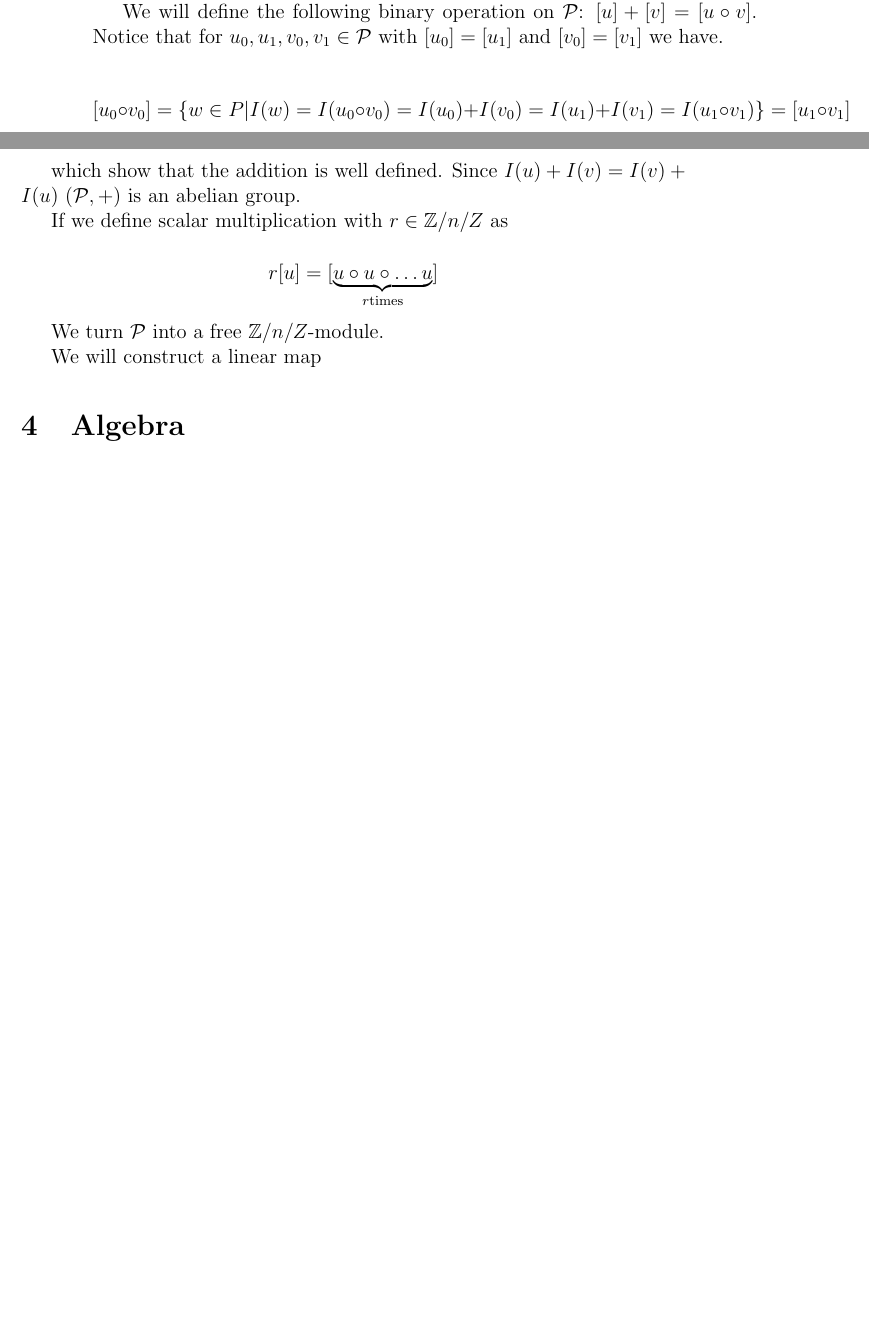
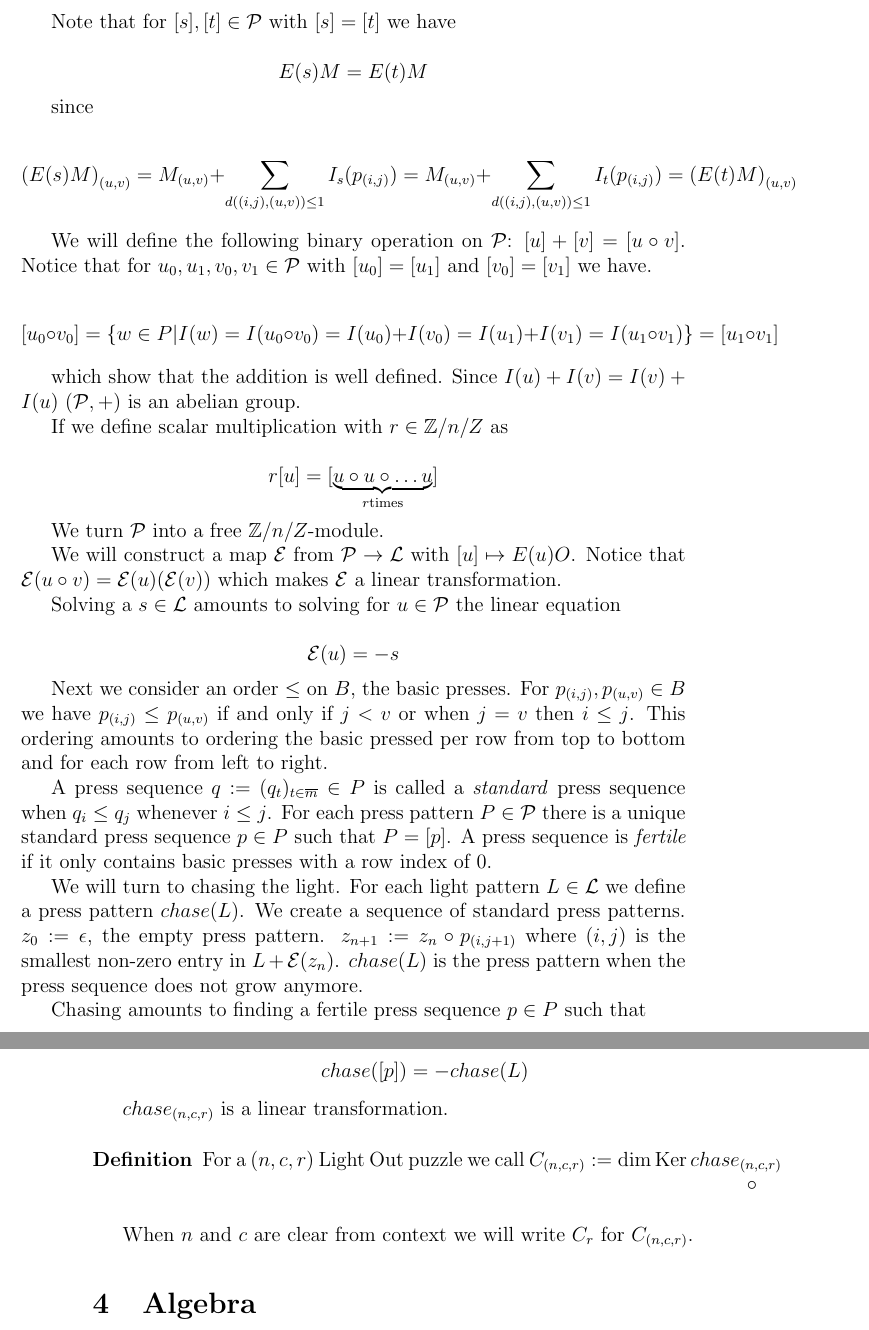
Before and after one commit to dvberkel/mathematics-articles, a LaTeX paper (articles/lightsout/periodicity/periodicity.tex, which reads articles/lightsout/periodicity/content/definition.tex, articles/lightsout/periodicity/lib/commands.tex): two parts of pages 4 and 5 of 11 before the commit and two parts of pages 5 and 6 of 12 after it, joined at a grey line, cut at the place of the change, the shorter picture padded with empty space. Compiled offline with pdfLaTeX.

Commit message:
write up some definitions

```diff
--- a/articles/lightsout/periodicity/content/definition.tex
+++ b/articles/lightsout/periodicity/content/definition.tex
@@ -51,3 +59,17 @@ The set of all press patterns will be denoted by $\Pp$.
+Note that for $[s],[t]\in\Pp$ with $[s]=[t]$ we have
+
+\[
+    E(s) M = E(t) M
+\]
+
+since
+
+\[
+    \left(E(s) M\right)_{(u,v)}
+    = M_{(u,v)} + \sum_{d((i,j),(u,v))\leq 1}I_{s}(p_{(i,j)})
+    = M_{(u,v)} + \sum_{d((i,j),(u,v))\leq 1}I_{t}(p_{(i,j)})
+    = \left(E(t) M\right)_{(u,v)}
+ \]
 
 We will define the following binary operation on $\Pp$: $[u] + [v] = [u\circ v]$. Notice that for
 $u_{0}, u_{1}, v_{0}, v_{1}\in\Pp$ with $[u_{0}] = [u_{1}]$ and $[v_{0}] = [v_{1}]$ we have.
@@ -71,4 +93,40 @@ If we define scalar multiplication with $r\in\Z/n/Z$ as
 
 We turn $\Pp$ into a free $\Z/n/Z$-module.
 
-We will construct a linear map
+We will construct a map $\Ep$ from $\Pp \rightarrow \Lp$ with $[u] \mapsto E(u) O$.
+Notice that $\Ep(u\circ v) = \Ep(u)(\Ep(v))$ which makes $\Ep$ a linear transformation.
+
+Solving a $s\in\Lp$ amounts to solving for $u\in\Pp$ the linear equation
+
+\[
+\Ep(u) = -s
+\]
+
+Next we consider an order $\leq$ on $B$, the basic presses. For $p_{(i,j)}, p_{(u,v)}\in B$
+we have $p_{(i,j)}\leq p_{(u,v)}$ if and only if $j \lt v$ or when $j = v$ then $i \leq j$.
+This ordering amounts to ordering the basic pressed per row from top to bottom and for each row
+from left to right.
+
+A press sequence $q:=(q_{t})_{t\in\overline{m}}\in P$ is called a \emph{standard} press sequence when
+$q_{i}\leq q_{j}$ whenever $i \leq j$. For each press pattern $P\in\Pp$ there is a unique standard
+press sequence $p\in P$ such that $P = [p]$.
+A press sequence is \emph{fertile} if it only contains basic presses with a row index of 0.
+
+We will turn to chasing the light. For each light pattern $L\in\Lp$ we define a press pattern
+$chase(L)$. We create a sequence of standard press patterns. $z_{0} := \epsilon$, the empty
+press pattern. $z_{n+1} := z_{n} \circ p_{(i,j+1)}$ where $(i,j)$ is the smallest non-zero entry
+in $L+\Ep(z_{n})$. $chase(L)$ is the press pattern when the press sequence does not grow anymore.
+
+Chasing amounts to finding a fertile press sequence $p\in P$ such that
+
+\[
+chase([p]) = -chase(L)
+\]
+
+$chase_{(n,c,r)}$ is a linear transformation.
+
+\begin{definition}
+    For a $(n,c,r)$ Light Out puzzle we call $C_{(n,c,r)} := \dimension \Ker chase_{(n,c,r)}$
+\end{definition}
+
+When $n$ and $c$ are clear from context we will write $C_{r}$ for $C_{(n,c,r)}$.
--- a/articles/lightsout/periodicity/lib/commands.tex
+++ b/articles/lightsout/periodicity/lib/commands.tex
@@ -68,4 +68,7 @@
 \newcommand{\Ker}{\ensuremath{\operatorname{Ker}}}
 \newcommand{\Lp}{\ensuremath{\mathcal{L}}}
 \newcommand{\Pp}{\ensuremath{\mathcal{P}}}
+\newcommand{\Ep}{\ensuremath{\mathcal{E}}}
 \newcommand{\degree}{\ensuremath{\circ}}
+\newcommand{\lt}{\ensuremath{<}}
+\newcommand{\dimension}{\ensuremath{\operatorname{dim}}}
```
Also changed, not shown: articles/lightsout/periodicity/content/observation.tex (+3 -1 lines), docs/lights_out/periodicity.pdf, articles/lightsout/periodicity/content/definition.tex (22 more changed lines), articles/lightsout/periodicity/lib/commands.tex (6 more changed lines).
